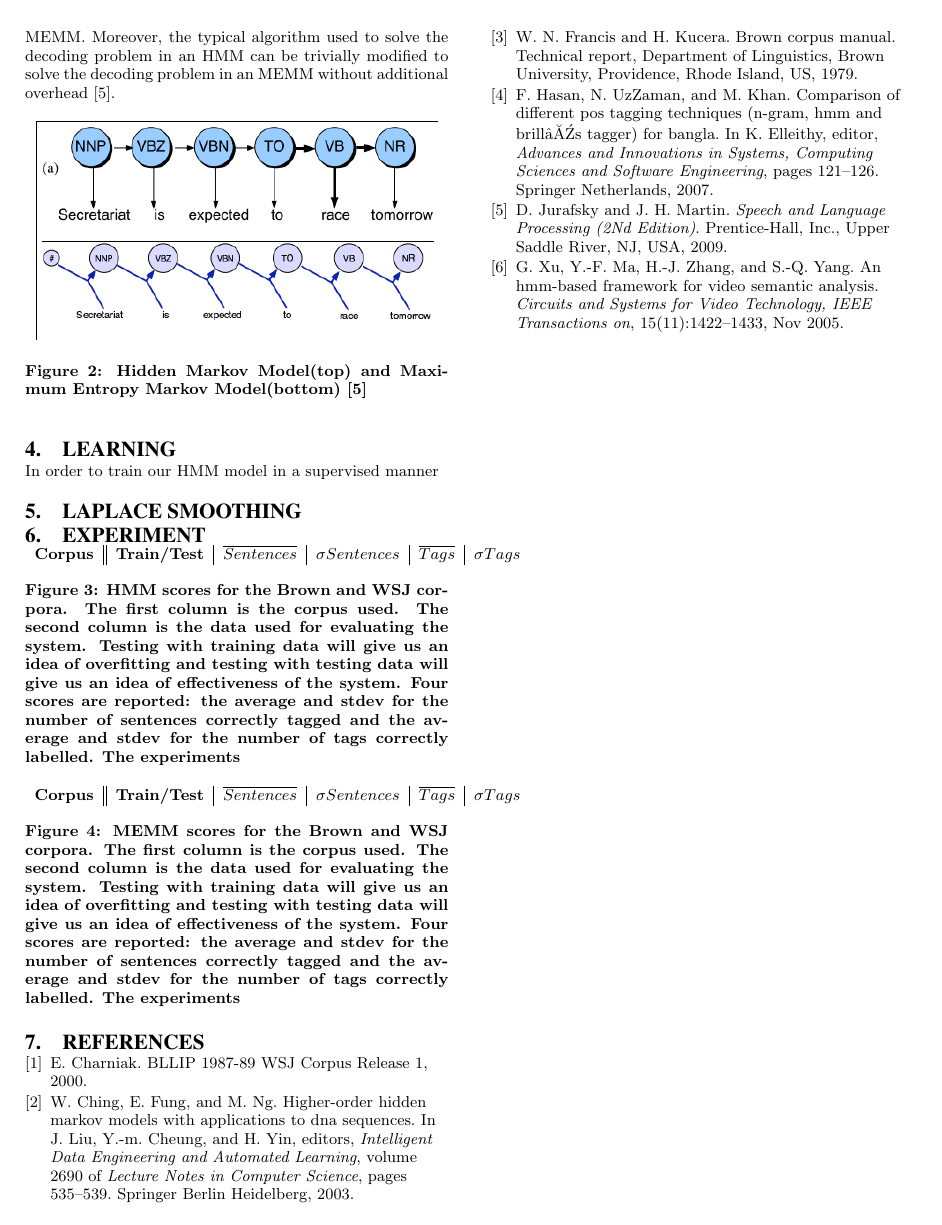
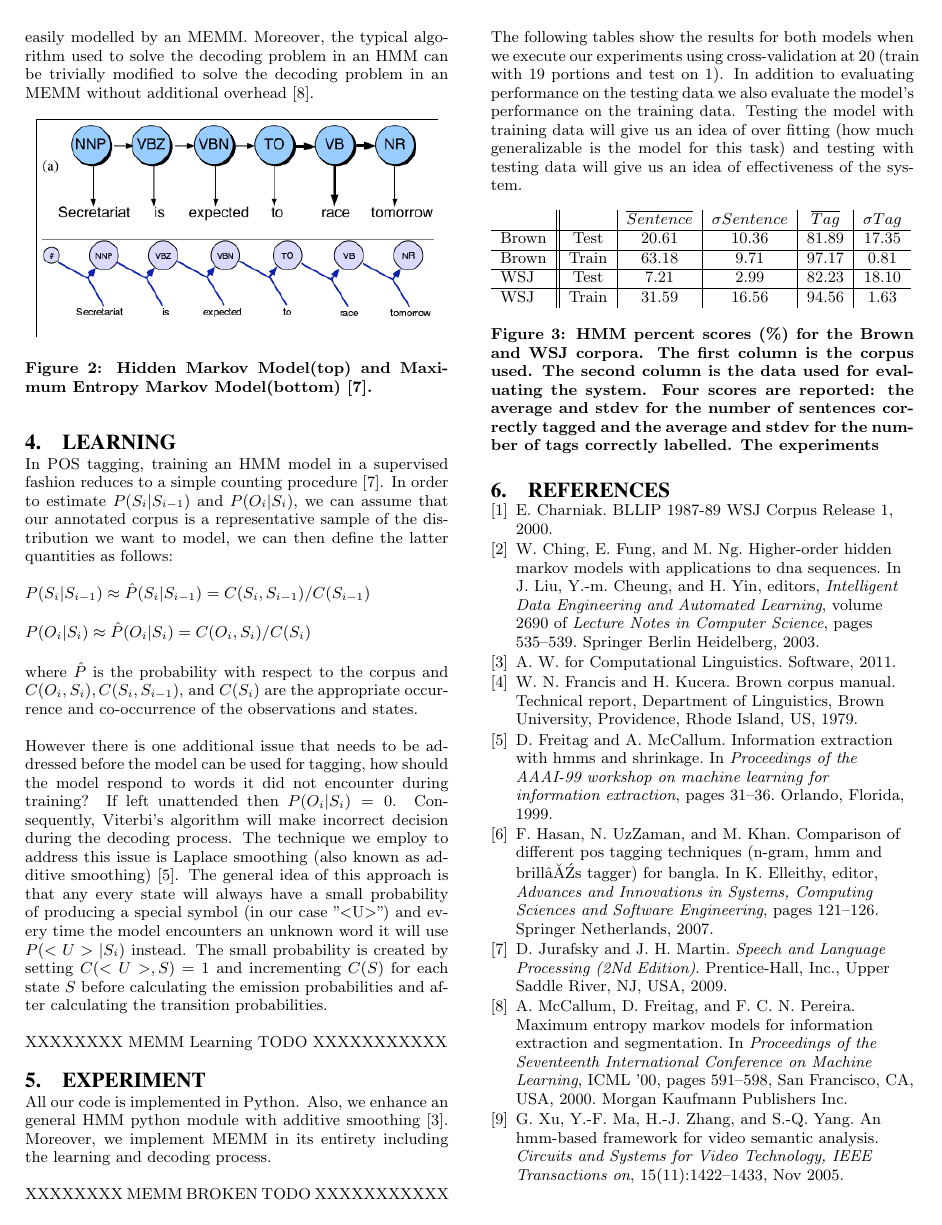
Before and after one commit to willxie/hmm-vs-memm, a LaTeX paper (writeup/final_report.tex, which reads writeup/figures/hmmScores.csv, writeup/references.bib): page 2 of 2. The pictures show the PDF file writeup/final_report.pdf that the author committed with the source.

Commit message:
updating report

```diff
--- a/writeup/figures/hmmScores.csv
+++ b/writeup/figures/hmmScores.csv
@@ -1,5 +1,5 @@
 Corpus,Train/Test,AVG Correct Sentences,STDDEV Correct Sentences,AVG Correct Tags,STDDEV CorrectTags
-Brown,Test,20.61%,10.36%,81.89%,17.35%
-Brown,Train,63.18%,9.71%,97.17%,0.81%
-WSJ,Test,7.21%,2.99%,82.23%,18.10%
-WSJ,Train,31.59%,16.56%,94.56%,1.63%
+Brown,Test,20.61,10.36,81.89,17.35
+Brown,Train,63.18,9.71,97.17,0.81
+WSJ,Test,7.21,2.99,82.23,18.10
+WSJ,Train,31.59,16.56,94.56,1.63
--- a/writeup/final_report.tex
+++ b/writeup/final_report.tex
@@ -89,33 +88,39 @@ An MEMM is an enhancement on the Maximum Entropy model, also known as a multinom
 \begin{figure}[ht]
 \centering
 \includegraphics[width=80mm]{figures/memm.png}
-\caption{Hidden Markov Model(top) and Maximum Entropy Markov Model(bottom)~\cite{nlpBook} \label{hmmVmemm}}
+\caption{Hidden Markov Model(top) and Maximum Entropy Markov Model(bottom)~\cite{nlpBook}. \label{hmmVmemm}}
 \end{figure}
 
 \section{Learning}
-In order to train our HMM model in a supervised manner
+In POS tagging, training an HMM model in a supervised fashion reduces to a simple counting procedure~\cite{nlpBook}. In order to estimate $P( S_i | S_{i-1} )$ and $P( O_i | S_i )$, we can assume that our annotated corpus is a representative sample of the distribution we want to model, we can then define the latter quantities as follows:
 
-\section{Laplace Smoothing}
+$P( S_i | S_{i-1} ) \approx \hat{P}( S_i | S_{i-1} ) = C( S_i, S_{i-1} )/C( S_{i-1} )$
+
+$P( O_i | S_i ) \approx \hat{P}( O_i | S_i ) = C( O_i, S_i )/C( S_i )$
+
+where $\hat{P}$ is the probability with respect to the corpus and $C( O_i, S_i ), C( S_i, S_{i-1} )$, and $C( S_i )$ are the appropriate occurrence and co-occurrence of the observations and states.
+
+However there is one additional issue that needs to be addressed before the model can be used for tagging, how should the model respond to words it did not encounter during training? If left unattended then $P( O_i | S_i ) = 0$. Consequently, Viterbi's algorithm will make incorrect decision during the decoding process. The technique we employ to address this issue is Laplace smoothing (also known as additive smoothing)~\cite{laplaceSmooth}. The general idea of this approach is that any every state will always have a small probability of producing a special symbol (in our case "<U>") and every time the model encounters an unknown word it will use $P( <U> | S_i )$ instead. The small probability is created by setting $C( <U>, S ) = 1$ and incrementing $C( S )$ for each state $S$ before calculating the emission probabilities and after calculating the transition probabilities.
+
+XXXXXXXX MEMM Learning TODO XXXXXXXXXXX
+
 \section{Experiment}
+All our code is implemented in Python. Also, we enhance an general HMM python module with additive smoothing~\cite{hmmCode}. Moreover, we implement MEMM in its entirety including the learning and decoding process.
+
+XXXXXXXX MEMM BROKEN TODO XXXXXXXXXXX
+
+The following tables show the results for both models when we execute our experiments using cross-validation at 20 (train with 19 portions and test on 1). In addition to evaluating performance on the testing data we also evaluate the model's performance on the training data. Testing the model with training data will give us an idea of over fitting (how much generalizable is the model for this task) and testing with testing data will give us an idea of effectiveness of the system.
+
 \begin{figure}[ht]
   \begin{tabular}{ l || c | c | c | c | c }
-    \bfseries Corpus & \bfseries Train/Test & \bfseries \overline{Sentences} & \bfseries \sigma Sentences & \bfseries \overline{Tags} & \bfseries \sigma Tags
+    \bfseries & \bfseries & \bfseries \overline{Sentence} & \bfseries \sigma Sentence & \bfseries \overline{Tag} & \bfseries \sigma Tag
 
     \csvreader[head to column names]{figures/hmmScores.csv}{}% use head of csv as column names
     {\\\hline\csvcoli&\csvcolii&\csvcoliii&\csvcoliv&\csvcolv&\csvcolvi}% specify your coloumns here
     \end{tabular}
-    \caption{HMM scores for the Brown and WSJ corpora. The first column is the corpus used. The second column is the data used for evaluating the system. Testing with training data will give us an idea of overfitting and testing with testing data will give us an idea of effectiveness of the system. Four scores are reported: the average and stdev for the number of sentences correctly tagged and the average and stdev for the number of tags correctly labelled. The experiments \label{hmmScores}}
+    \caption{HMM percent scores (\%) for the Brown and WSJ corpora. The first column is the corpus used. The second column is the data used for evaluating the system. Four scores are reported: the average and stdev for the number of sentences correctly tagged and the average and stdev for the number of tags correctly labelled. The experiments \label{hmmScores}}
 \end{figure}
 
-\begin{figure}[ht]
-  \begin{tabular}{ l || c | c | c | c | c }
-    \bfseries Corpus & \bfseries Train/Test & \bfseries \overline{Sentences} & \bfseries \sigma Sentences & \bfseries \overline{Tags} & \bfseries \sigma Tags
-
-%    \csvreader[head to column names]{figures/hmmScores.csv}{}% use head of csv as column names
-%    {\\\hline\csvcoli&\csvcolii&\csvcoliii&\csvcoliv&\csvcolv&\csvcolvi}% specify your coloumns here
-    \end{tabular}
-    \caption{MEMM scores for the Brown and WSJ corpora. The first column is the corpus used. The second column is the data used for evaluating the system. Testing with training data will give us an idea of overfitting and testing with testing data will give us an idea of effectiveness of the system. Four scores are reported: the average and stdev for the number of sentences correctly tagged and the average and stdev for the number of tags correctly labelled. The experiments \label{memmScores}}
-\end{figure}
 \bibliographystyle{abbrv}
 \bibliography{references}
 \end{document}
--- a/writeup/references.bib
+++ b/writeup/references.bib
@@ -117,3 +117,16 @@ language={English}
   url = {http://icame.uib.no/brown/bcm.html},
   year = {1979}
 }
+@inproceedings{memmPaper,
+ author = {McCallum, Andrew and Freitag, Dayne and Pereira, Fernando C. N.},
+ title = {Maximum Entropy Markov Models for Information Extraction and Segmentation},
+ booktitle = {Proceedings of the Seventeenth International Conference on Machine Learning},
+ series = {ICML '00},
+ year = {2000},
+ isbn = {1-55860-707-2},
+ pages = {591--598},
+ numpages = {8},
+ url = {http://dl.acm.org/citation.cfm?id=645529.658277},
+ acmid = {658277},
+ publisher = {Morgan Kaufmann Publishers Inc.},
+ address = {San Francisco, CA, USA}
@@ -119,0 +138,2 @@ language={English}
+	volume = {7},
+	number = {11},
@@ -119,0 +151,6 @@ language={English}
+@inproceedings{laplaceSmooth,
+  title={Information extraction with HMMs and shrinkage},
+  author={Freitag, Dayne and McCallum, Andrew},
+  booktitle={Proceedings of the AAAI-99 workshop on machine learning for information extraction},
+  pages={31--36},
+  year={1999},
@@ -119,0 +161,4 @@ language={English}
+   title = "Software",
+   year = "2011",
+   url = {"http://www.cs.colostate.edu/~hamiltom/code.html"}
+}
```
Also changed, not shown: readings/POS Chinese.pdf (added), readings/SP10 cs288 lecture 7 -- POS tagging II (6PP).pdf (added), readings/hmm.pdf (added), writeup/final_report.bbl, writeup/final_report.pdf, writeup/final_report.tex (9 more changed lines), writeup/references.bib (20 more changed lines), 6 other files.
